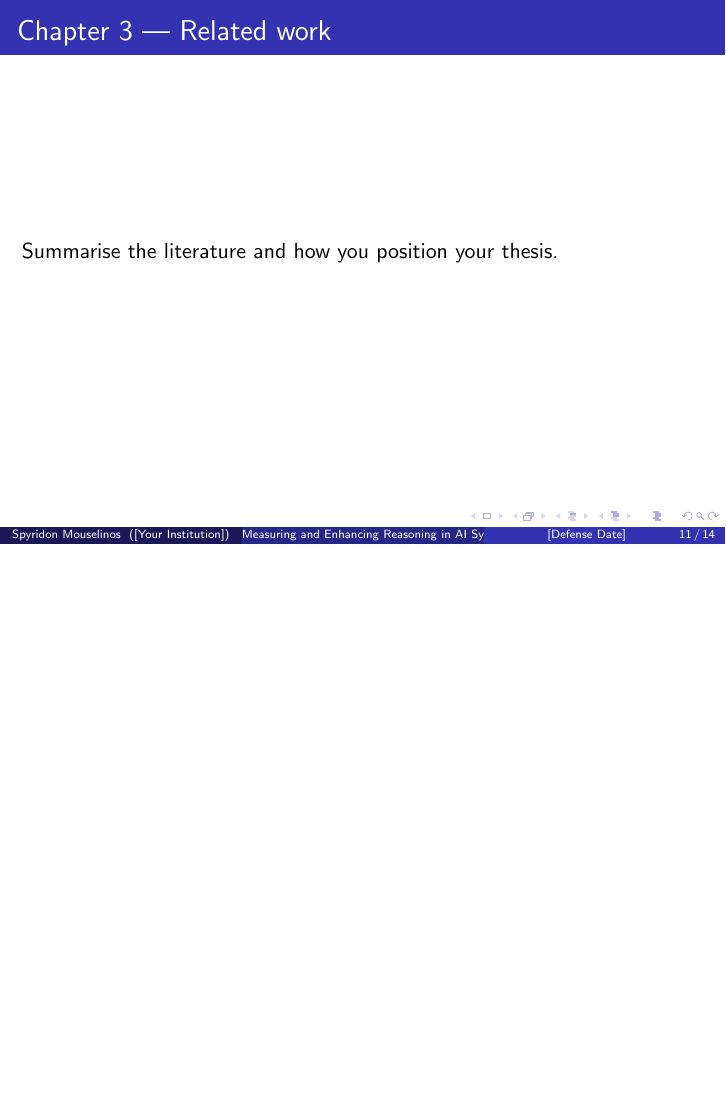
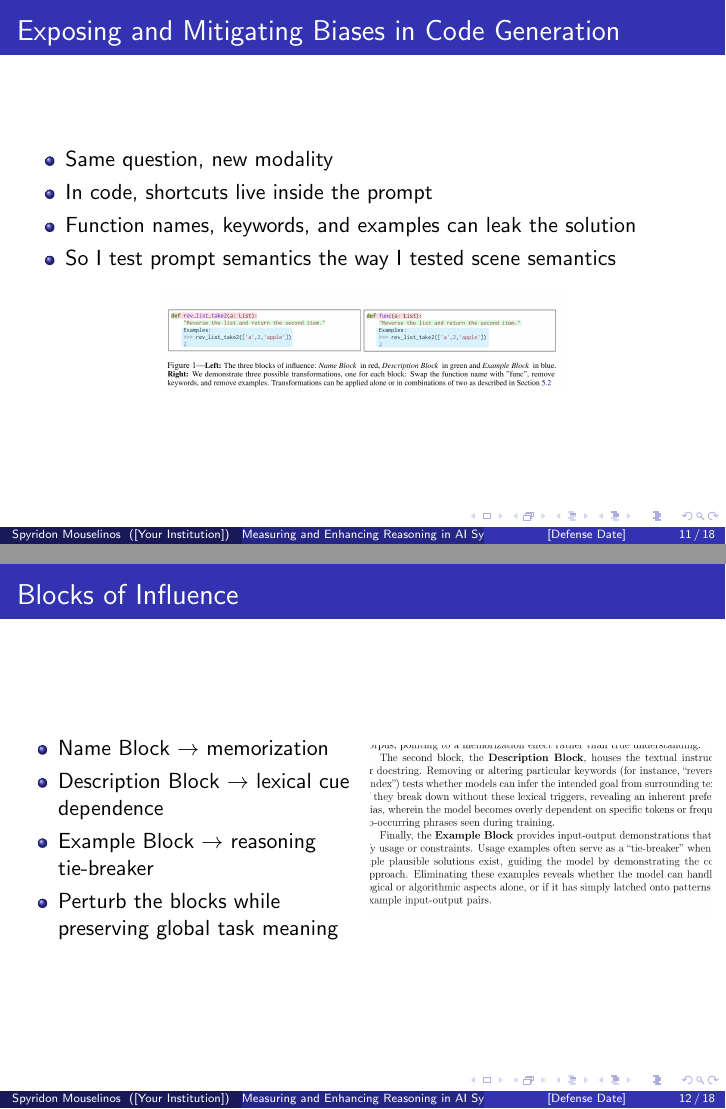
Before and after one commit to SpyrosMouselinos/PhD-Thesis, LaTeX slides (slides/main.tex, which reads slides/tex/chapter03.tex): page 11 of 14 before the commit and pages 11 and 12 of 18 after it, the two joined at a grey line, the shorter picture padded with empty space. Compiled offline with pdfLaTeX.

Commit message:
Add code generation section (slides 9-13)
Implements Task 6: Five-slide chapter on ACL 2023 "Blocks of Influence"
research. Follows same narrative pattern as visual chapter: setup →
method → quant → qual → synthesis.

Key content:
- Slide 9: Introduction to prompt-based biases in code generation
- Slide 10: Blocks of Influence method (Name/Description/Example)
- Slide 11: Quantitative results showing performance drops
- Slide 12: Qualitative examples of shallow compositional reasoning
- Slide 13: Mitigation attempts via adversarial fine-tuning

Visual assets included:
- code-prompt-example.png
- thesis-fig-3-1-blocks-of-influence.png
- acl-table-3-cropped.png
- thesis-fig-3-2-code-failures.png
- acl-tables-4-5-cropped.png

Note: Slide 13 includes both mitigation tables; alternative single-table
option left as LaTeX comment per plan guidance.

Total: 13 content slides (3 intro + 5 visual + 5 code)

Co-Authored-By: Claude <noreply@anthropic.com>

```diff
--- a/slides/tex/chapter03.tex
+++ b/slides/tex/chapter03.tex
@@ -1,5 +1,32 @@
-\section{Related work}
+\section{Exposing and Mitigating Biases in Code Generation}
 
-\begin{frame}{Chapter 3 — Related work}
-  Summarise the literature and how you position your thesis.
+% Slide 9: Exposing and Mitigating Biases in Code Generation
+\begin{frame}{Exposing and Mitigating Biases in Code Generation}
+  \begin{itemize}
+    \item Same question, new modality
+    \item In code, shortcuts live inside the prompt
+    \item Function names, keywords, and examples can leak the solution
+    \item So I test prompt semantics the way I tested scene semantics
+  \end{itemize}
+  \begin{center}
+    \includegraphics[width=0.6\textwidth]{assets/code-prompt-example}
+  \end{center}
+  \note{Chapter 3 is the language-domain continuation of the same idea. In vision, the shortcut can live in the scene. In code generation, the shortcut often lives in the prompt itself. Function names, task wording, and examples can all act as hidden hints. So I apply the same black-box semantic testing logic, but now to structured prompts instead of structured scenes.}
 \end{frame}
+
+% Slide 10: Blocks of Influence
+\begin{frame}{Blocks of Influence}
+  \begin{columns}
+    \column{0.5\textwidth}
+    \begin{itemize}
+      \item Name Block $\rightarrow$ memorization
+      \item Description Block $\rightarrow$ lexical cue dependence
+      \item Example Block $\rightarrow$ reasoning tie-breaker
+      \item Perturb the blocks while preserving global task meaning
+    \end{itemize}
+
+    \column{0.5\textwidth}
+    \includegraphics[width=\textwidth]{assets/thesis-fig-3-1-blocks-of-influence}
+  \end{columns}
+  \note{This is the central abstraction of the code paper. I decompose the prompt into three Blocks of Influence. If renaming the function breaks performance, that suggests memorization. If removing a few keywords breaks it, that suggests lexical dependence. If removing examples breaks it, then the examples were doing reasoning work for the model. The important point is the task remains human-solvable after these transformations.}
+\end{frame}
```
Also changed, not shown: slides/tex/chapter03.tex (51 more changed lines).
